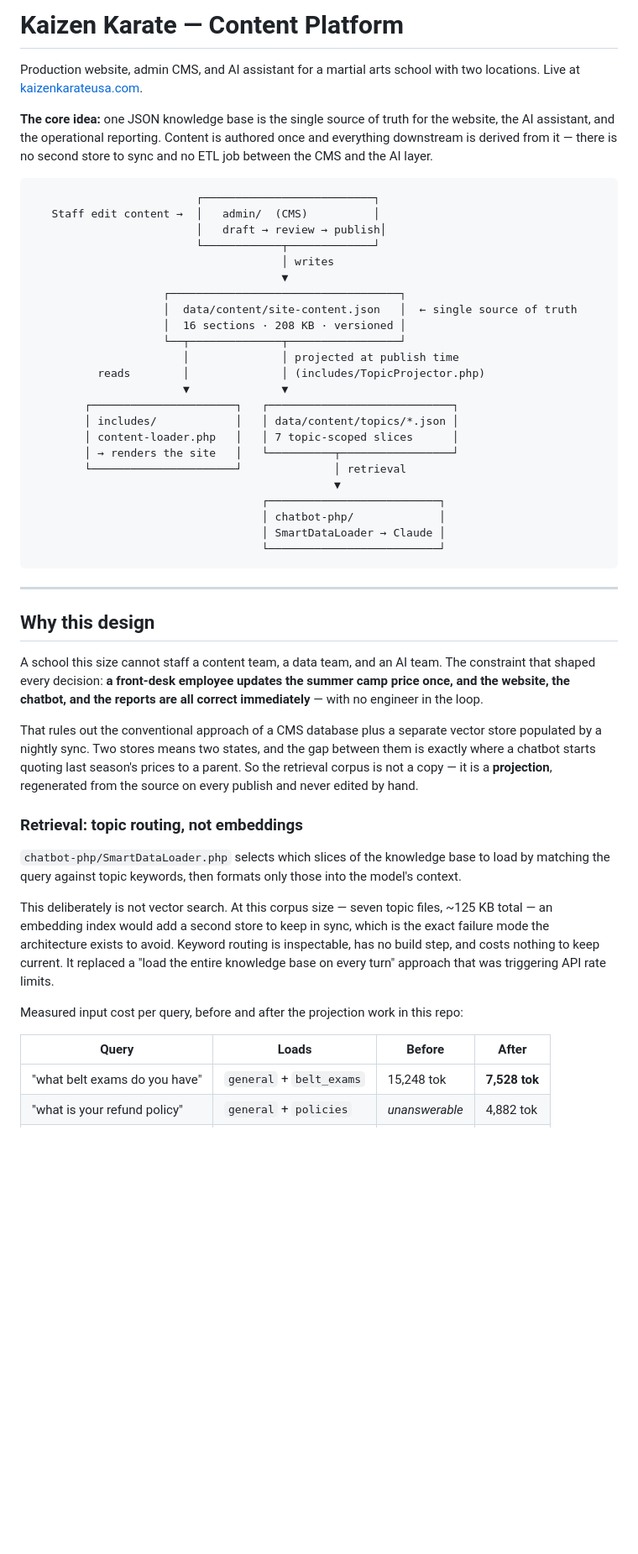
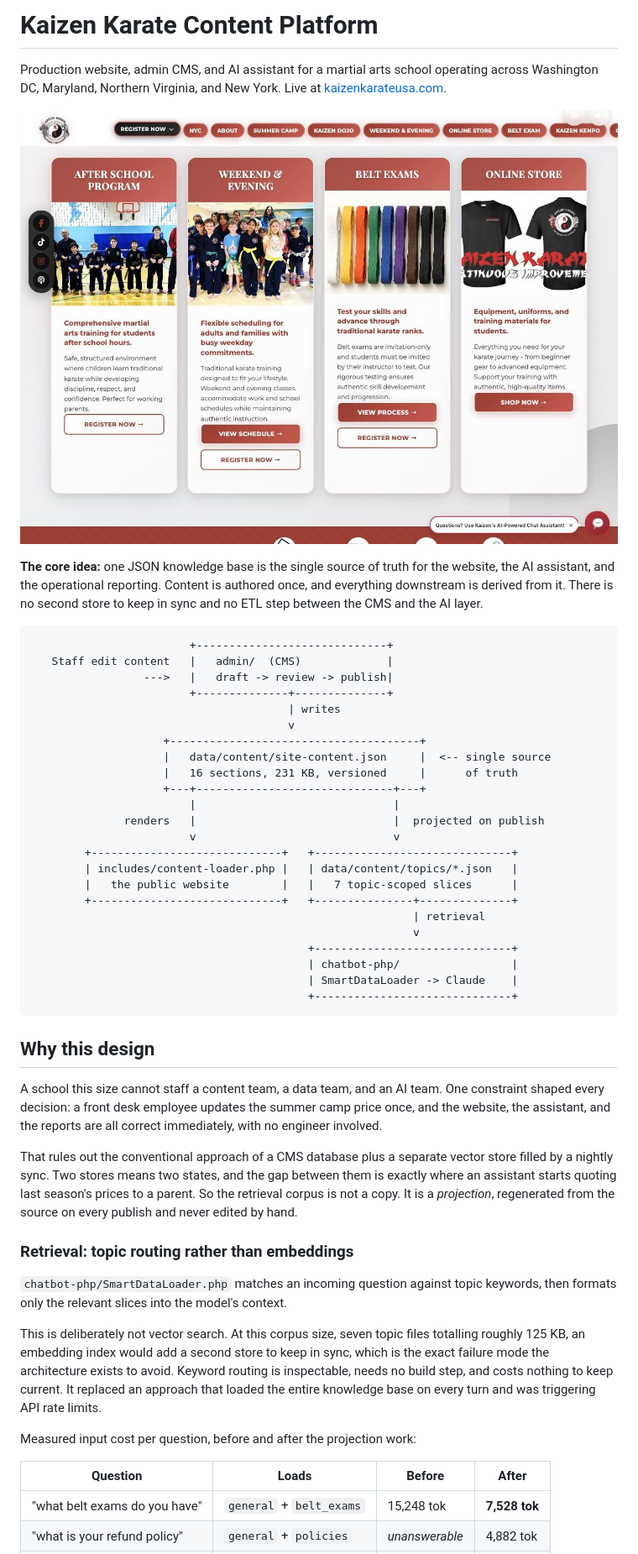
Before and after one commit to shanewin/kaizen-karate, a Markdown page: README.md, the part around one of its changes. Shown at 84% size. Rendered like a GitHub page; pictures changed too: docs/images/homepage.jpg (added); blank space fills up the shorter version.

````diff
--- a/README.md
+++ b/README.md
@@ -1,70 +1,70 @@
-# Kaizen Karate — Content Platform
+# Kaizen Karate Content Platform
 
-Production website, admin CMS, and AI assistant for a martial arts school with
-two locations. Live at [kaizenkarateusa.com](https://kaizenkarateusa.com).
+Production website, admin CMS, and AI assistant for a martial arts school
+operating across Washington DC, Maryland, Northern Virginia, and New York.
+Live at [kaizenkarateusa.com](https://kaizenkarateusa.com).
+
+![The Kaizen Karate homepage](docs/images/homepage.jpg)
 
 **The core idea:** one JSON knowledge base is the single source of truth for the
 website, the AI assistant, and the operational reporting. Content is authored
-once and everything downstream is derived from it — there is no second store to
-sync and no ETL job between the CMS and the AI layer.
+once, and everything downstream is derived from it. There is no second store to
+keep in sync and no ETL step between the CMS and the AI layer.
 
 ```
-                         ┌──────────────────────────┐
-   Staff edit content →  │   admin/  (CMS)          │
-                         │   draft → review → publish│
-                         └────────────┬─────────────┘
-                                      │ writes
-                                      ▼
-                    ┌───────────────────────────────────┐
-                    │  data/content/site-content.json   │  ← single source of truth
-                    │  16 sections · 208 KB · versioned │
-                    └──┬──────────────┬─────────────────┘
-                       │              │ projected at publish time
-          reads        │              │ (includes/TopicProjector.php)
-                       ▼              ▼
-        ┌──────────────────────┐   ┌────────────────────────────┐
-        │ includes/            │   │ data/content/topics/*.json │
-        │ content-loader.php   │   │ 7 topic-scoped slices      │
-        │ → renders the site   │   └──────────┬─────────────────┘
-        └──────────────────────┘              │ retrieval
-                                              ▼
-                                   ┌──────────────────────────┐
-                                   │ chatbot-php/             │
-                                   │ SmartDataLoader → Claude │
-                                   └──────────────────────────┘
+                        +-----------------------------+
+   Staff edit content   |   admin/  (CMS)             |
+                 --->   |   draft -> review -> publish|
+                        +--------------+--------------+
+                                       | writes
+                                       v
+                    +--------------------------------------+
+                    |   data/content/site-content.json     |  <-- single source
+                    |   16 sections, 231 KB, versioned     |      of truth
+                    +---+------------------------------+---+
+                        |                              |
+              renders   |                              |  projected on publish
+                        v                              v
+        +-----------------------------+   +------------------------------+
+        | includes/content-loader.php |   | data/content/topics/*.json   |
+        |   the public website        |   |   7 topic-scoped slices      |
+        +-----------------------------+   +---------------+--------------+
+                                                          | retrieval
+                                                          v
+                                          +------------------------------+
+                                          | chatbot-php/                 |
+                                          | SmartDataLoader -> Claude    |
+                                          +------------------------------+
 ```
-
----
 
 ## Why this design
 
 A school this size cannot staff a content team, a data team, and an AI team.
-The constraint that shaped every decision: **a front-desk employee updates the
-summer camp price once, and the website, the chatbot, and the reports are all
-correct immediately** — with no engineer in the loop.
+One constraint shaped every decision: a front desk employee updates the summer
+camp price once, and the website, the assistant, and the reports are all correct
+immediately, with no engineer involved.
 
 That rules out the conventional approach of a CMS database plus a separate
-vector store populated by a nightly sync. Two stores means two states, and the
-gap between them is exactly where a chatbot starts quoting last season's prices
-to a parent. So the retrieval corpus is not a copy — it is a **projection**,
+vector store filled by a nightly sync. Two stores means two states, and the gap
+between them is exactly where an assistant starts quoting last season's prices
+to a parent. So the retrieval corpus is not a copy. It is a *projection*,
 regenerated from the source on every publish and never edited by hand.
 
-### Retrieval: topic routing, not embeddings
+### Retrieval: topic routing rather than embeddings
 
-`chatbot-php/SmartDataLoader.php` selects which slices of the knowledge base to
-load by matching the query against topic keywords, then formats only those into
-the model's context.
+`chatbot-php/SmartDataLoader.php` matches an incoming question against topic
+keywords, then formats only the relevant slices into the model's context.
 
-This deliberately is not vector search. At this corpus size — seven topic files,
-~125 KB total — an embedding index would add a second store to keep in sync,
-which is the exact failure mode the architecture exists to avoid. Keyword
-routing is inspectable, has no build step, and costs nothing to keep current.
-It replaced a "load the entire knowledge base on every turn" approach that was
-triggering API rate limits.
+This is deliberately not vector search. At this corpus size, seven topic files
+totalling roughly 125 KB, an embedding index would add a second store to keep in
+sync, which is the exact failure mode the architecture exists to avoid. Keyword
+routing is inspectable, needs no build step, and costs nothing to keep current.
+It replaced an approach that loaded the entire knowledge base on every turn and
+was triggering API rate limits.
 
-Measured input cost per query, before and after the projection work in this repo:
+Measured input cost per question, before and after the projection work:
 
-| Query | Loads | Before | After |
+| Question | Loads | Before | After |
 |---|---|---|---|
 | "what belt exams do you have" | `general` + `belt_exams` | 15,248 tok | **7,528 tok** |
 | "what is your refund policy" | `general` + `policies` | *unanswerable* | 4,882 tok |
````
Also changed, not shown: other parts of README.md (+75 -78 lines), 2 other files.
